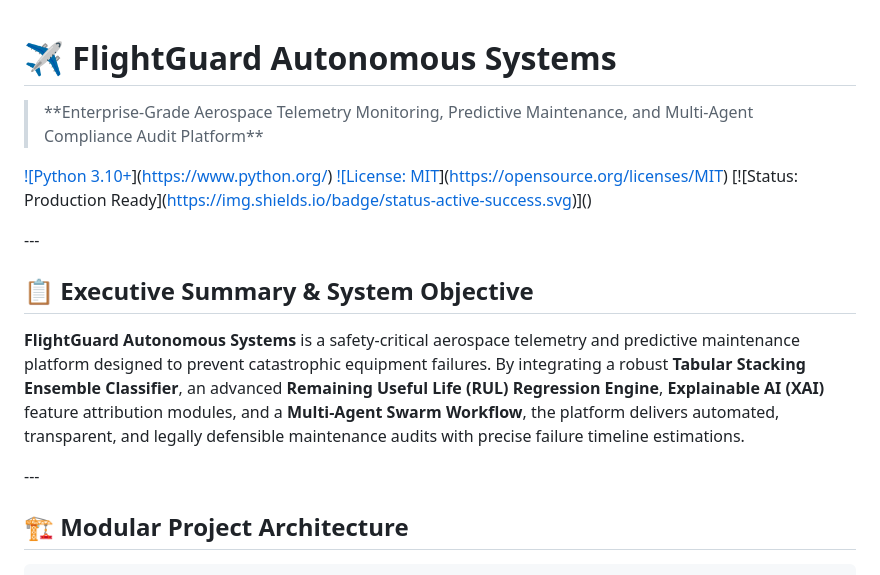
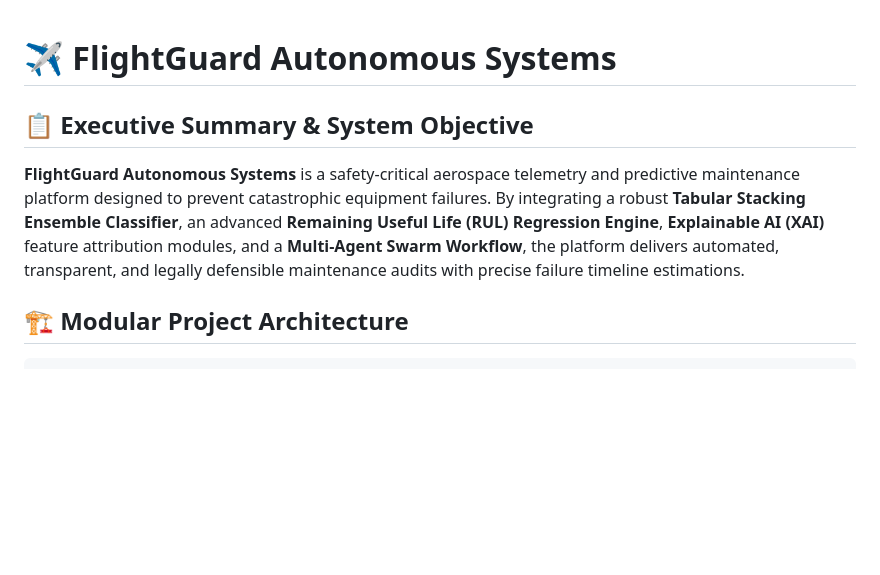
Before and after one commit to pushkars17/flightguard-autonomous-systems, a Markdown page: README.md, the part around one of its changes. GitHub-like rendering; blank space fills up the shorter version.

Commit message:
Refactor README.md for clarity and conciseness
Removed unnecessary sections and improved formatting in the README file.

```diff
--- a/README.md
+++ b/README.md
@@ -1,18 +1,8 @@
 # ✈️ FlightGuard Autonomous Systems
-
-> \*\*Enterprise-Grade Aerospace Telemetry Monitoring, Predictive Maintenance, and Multi-Agent Compliance Audit Platform\*\*
-
-[!\[Python 3.10+](https://img.shields.io/badge/python-3.10%2B-blue.svg)](https://www.python.org/)
-[!\[License: MIT](https://img.shields.io/badge/License-MIT-yellow.svg)](https://opensource.org/licenses/MIT)
-\[!\[Status: Production Ready](https://img.shields.io/badge/status-active-success.svg)]()
-
-\---
 
 ## 📋 Executive Summary \& System Objective
 
 **FlightGuard Autonomous Systems** is a safety-critical aerospace telemetry and predictive maintenance platform designed to prevent catastrophic equipment failures. By integrating a robust **Tabular Stacking Ensemble Classifier**, an advanced **Remaining Useful Life (RUL) Regression Engine**, **Explainable AI (XAI)** feature attribution modules, and a **Multi-Agent Swarm Workflow**, the platform delivers automated, transparent, and legally defensible maintenance audits with precise failure timeline estimations.
-
-\---
 
 ## 🏗️ Modular Project Architecture
 
```
Also changed, not shown: other parts of README.md (+0 -10 lines).
